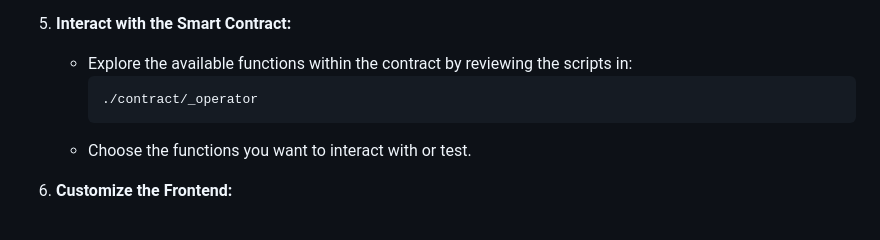
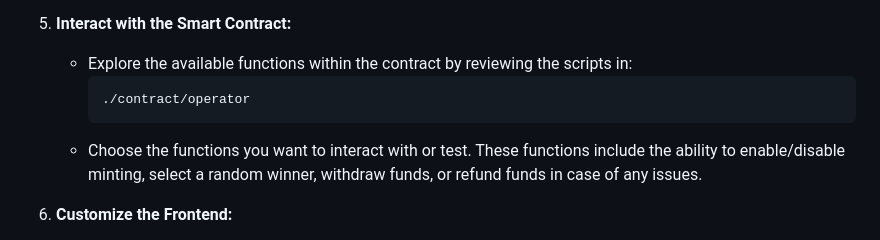
Before and after one commit to anton-io/ethglobal-internet-astronaut, a Markdown page: README.md, the part around the change. Drawn GitHub-style.

Commit message:
Renamed operator utility and described some functions it contains.

````diff
--- a/README.md
+++ b/README.md
@@ -70,9 +70,9 @@ Assuming You Are Using the Flow Blockchain:
 5. **Interact with the Smart Contract:**
    - Explore the available functions within the contract by reviewing the scripts in:
      ```bash
-     ./contract/_operator
+     ./contract/operator
      ```
-   - Choose the functions you want to interact with or test.
+   - Choose the functions you want to interact with or test. These functions include the ability to enable/disable minting, select a random winner, withdraw funds, or refund funds in case of any issues.
 
 6. **Customize the Frontend:**
    - Modify or extend the frontend by editing `./www/root/index.html` to create the desired user interactions or experiences.
````
